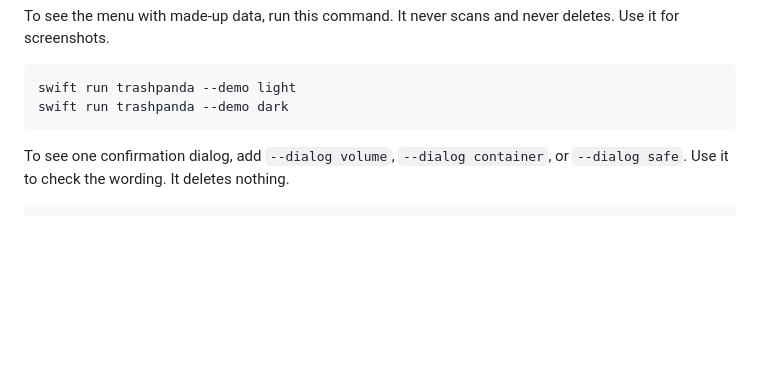
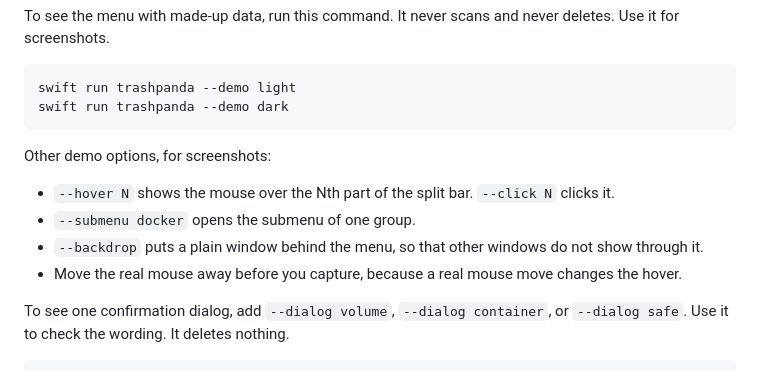
Before and after one commit to chaitanya-ramji/trashpanda, a Markdown page: CONTRIBUTING.md, the part around the change. GitHub-like rendering; blank space fills up the shorter version.

````diff
--- a/CONTRIBUTING.md
+++ b/CONTRIBUTING.md
@@ -35,6 +35,13 @@ To see the menu with made-up data, run this command. It never scans and never de
 swift run trashpanda --demo light
 swift run trashpanda --demo dark
 ```
+
+Other demo options, for screenshots:
+
+- `--hover N` shows the mouse over the Nth part of the split bar. `--click N` clicks it.
+- `--submenu docker` opens the submenu of one group.
+- `--backdrop` puts a plain window behind the menu, so that other windows do not show through it.
+- Move the real mouse away before you capture, because a real mouse move changes the hover.
 
 To see one confirmation dialog, add `--dialog volume`, `--dialog container`, or `--dialog safe`. Use it to check the wording. It deletes nothing.
 
````
Also changed, not shown: README.md (+9 -2 lines), assets/menu-dark.png, assets/menu-hover.png (added), assets/menu-light.png, 7 other files.
